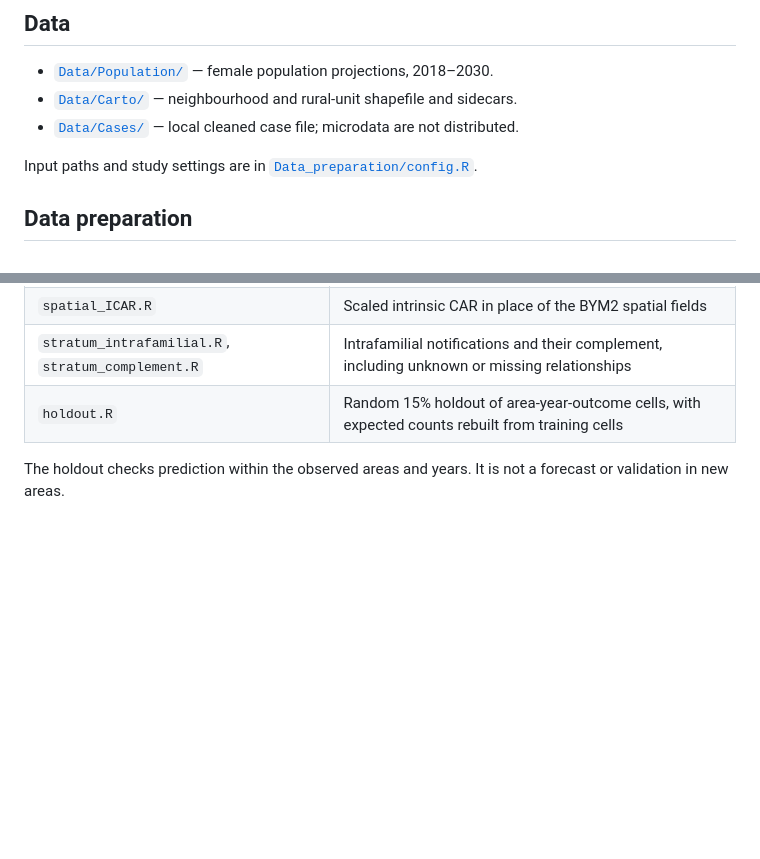
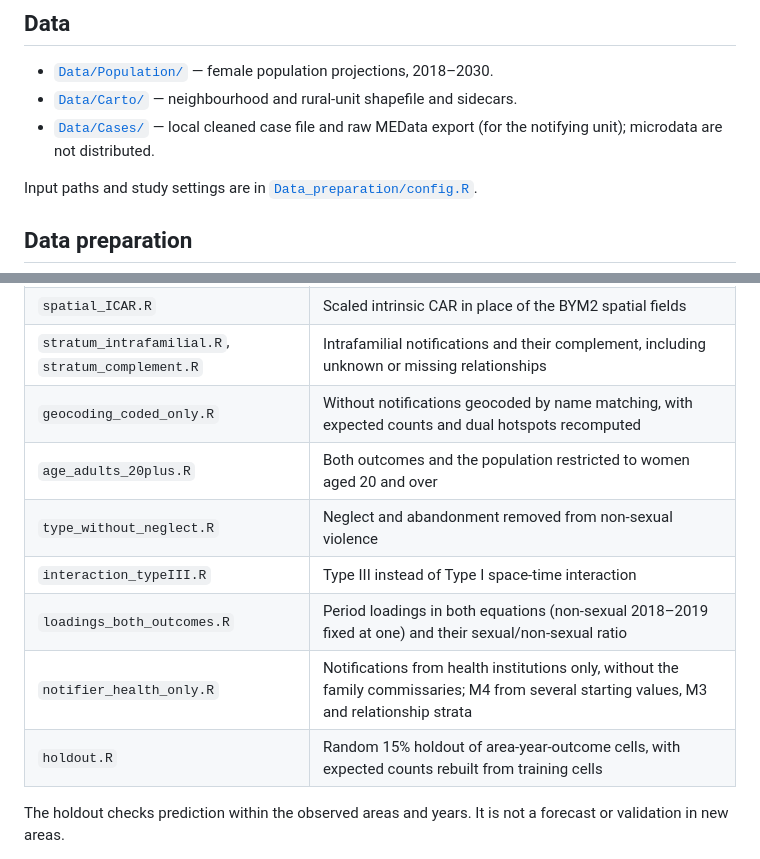
Before and after one commit to torodriguezt/medellin-violence-mapping, a Markdown page: R/README.md, 2 parts joined by grey strips. Drawn GitHub-style; blank space fills up the shorter version.

Commit message:
Update README to clarify data case file description and add new model scripts

```diff
--- a/R/README.md
+++ b/R/README.md
@@ -34,7 +34,7 @@ source("R/All_Models/model_M3_l3.R")
 
 - [`Data/Population/`](Data/Population) — female population projections, 2018–2030.
 - [`Data/Carto/`](Data/Carto) — neighbourhood and rural-unit shapefile and sidecars.
-- [`Data/Cases/`](Data/Cases) — local cleaned case file; microdata are not distributed.
+- [`Data/Cases/`](Data/Cases) — local cleaned case file and raw MEData export (for the notifying unit); microdata are not distributed.
 
 Input paths and study settings are in
 [`Data_preparation/config.R`](Data_preparation/config.R).
@@ -90,6 +90,12 @@ Refits of M3 (`l = 3`), saved in `results/fits/`.
 | `prior_N04.R`, `prior_N11.R` | Normal loading priors with mean/variance (0, 4) and (1, 1) |
 | `spatial_ICAR.R` | Scaled intrinsic CAR in place of the BYM2 spatial fields |
 | `stratum_intrafamilial.R`, `stratum_complement.R` | Intrafamilial notifications and their complement, including unknown or missing relationships |
+| `geocoding_coded_only.R` | Without notifications geocoded by name matching, with expected counts and dual hotspots recomputed |
+| `age_adults_20plus.R` | Both outcomes and the population restricted to women aged 20 and over |
+| `type_without_neglect.R` | Neglect and abandonment removed from non-sexual violence |
+| `interaction_typeIII.R` | Type III instead of Type I space-time interaction |
+| `loadings_both_outcomes.R` | Period loadings in both equations (non-sexual 2018–2019 fixed at one) and their sexual/non-sexual ratio |
+| `notifier_health_only.R` | Notifications from health institutions only, without the family commissaries; M4 from several starting values, M3 and relationship strata |
 | `holdout.R` | Random 15% holdout of area-year-outcome cells, with expected counts rebuilt from training cells |
 
 The holdout checks prediction within the observed areas and years. It is not a
```
